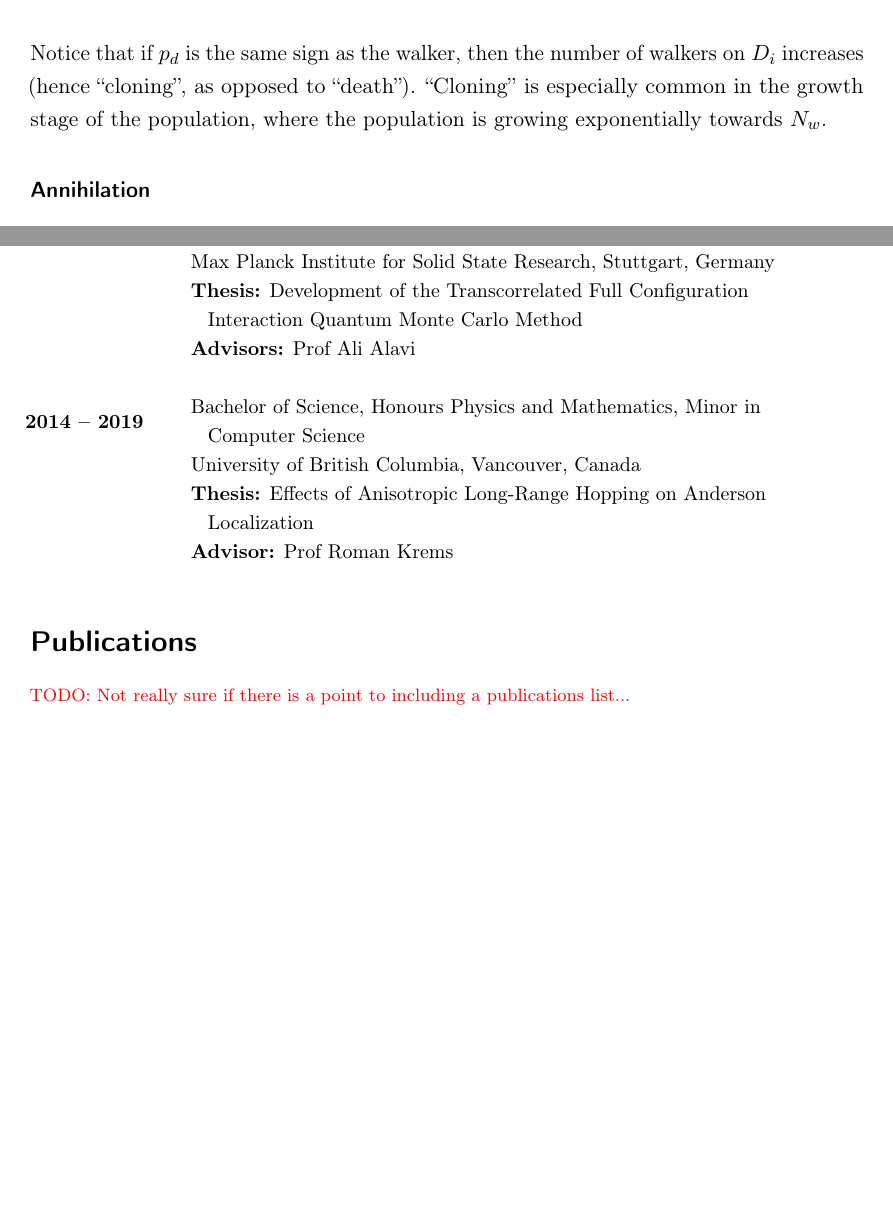
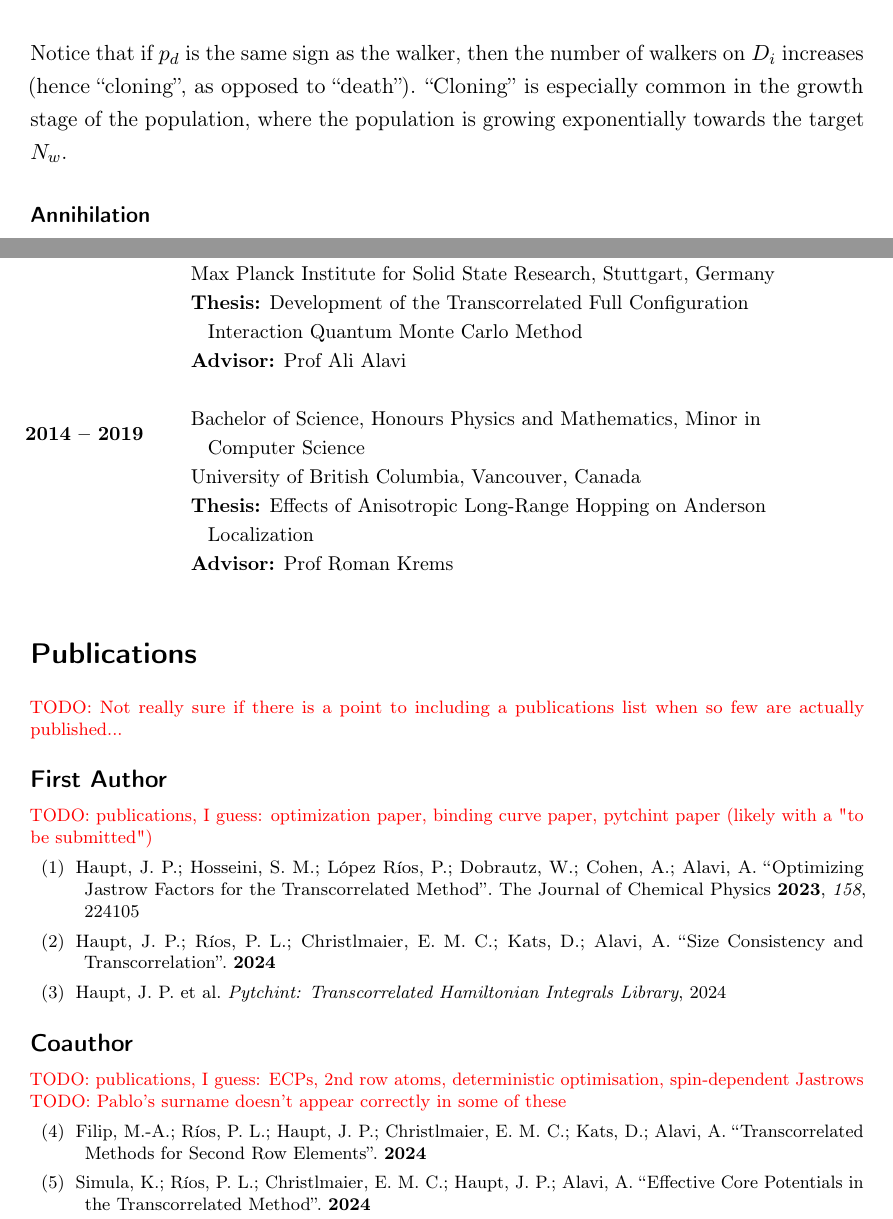
Before and after one commit to jphaupt/phdthesis_haupt, a LaTeX thesis (jphaupt_phdthesis.tex, which reads src/chapter_qmc.tex): two parts of pages 53 and 81 of 81, joined at a grey line, cut so that both start at the same text, the shorter picture padded with empty space. Compiled offline with pdfLaTeX.

Commit message:
publication list

```diff
--- a/jphaupt_phdthesis.tex
+++ b/jphaupt_phdthesis.tex
@@ -288,7 +288,7 @@
       \textbf{2020 -- 2025} & PhD student, Theoretical Chemistry\\
              & Max Planck Institute for Solid State Research, Stuttgart, Germany \\
              & \textbf{Thesis:} \thetitle \\
-             & \textbf{Advisors:} Prof Ali Alavi \\
+             & \textbf{Advisor:} Prof Ali Alavi \\
       \\
       \textbf{2014 -- 2019} & Bachelor of Science, Honours Physics and Mathematics, Minor in Computer Science\\
                   & University of British Columbia, Vancouver, Canada \\
@@ -307,26 +307,26 @@
 \begin{singlespace}
 \begin{footnotesize}
 
-\todo{Not really sure if there is a point to including a publications list...}
+\todo{Not really sure if there is a point to including a publications list when so few are actually published...}
 
-% \subsection*{First authored}
-% \todo{publications, I guess: optimization paper, binding curve paper, pytchint paper (likely with a "to be submitted")}
-% \begin{enumerate}[label=(\arabic*), itemindent=-0.5em]
-%     \item \fullcite{hauptOptimizingJastrowFactors2023a}
-%     \item \fullcite{haupt_sizeconsistent}
-%     \item \fullcite{tchint}
-% %   \item \fullcite*{..}
-% \end{enumerate}
+\subsection*{First Author}
+\todo{publications, I guess: optimization paper, binding curve paper, pytchint paper (likely with a "to be submitted")}
+\begin{enumerate}[label=(\arabic*), itemindent=-0.5em]
+    \item \fullcite{hauptOptimizingJastrowFactors2023}
+    \item \fullcite{haupt_sizeconsistent}
+    \item \fullcite{tchint}
+%   \item \fullcite*{..}
+\end{enumerate}
 
-% \subsection*{Co-authored}
-% \todo{publications, I guess: ECPs, 2nd row atoms, deterministic optimisation, spin-dependent Jastrows}
-% \todo{Pablo's surname doesn't appear correctly in some of these}
-% \begin{enumerate}[resume, label={(\arabic*)}, itemindent=-0.5em]
-%     \item \fullcite{filip_2ndrow}
-%     \item \fullcite{simulaEcp}
-%     % \item \fullcite{filip_deterministic}
-% %   \item \fullcite*{...}
-% \end{enumerate}
+\subsection*{Coauthor}
+\todo{publications, I guess: ECPs, 2nd row atoms, deterministic optimisation, spin-dependent Jastrows}
+\todo{Pablo's surname doesn't appear correctly in some of these}
+\begin{enumerate}[resume, label={(\arabic*)}, itemindent=-0.5em]
+    \item \fullcite{filip_2ndrow}
+    \item \fullcite{simulaEcp}
+    % \item \fullcite{filip_deterministic}
+%   \item \fullcite*{...}
+\end{enumerate}
 
 \end{footnotesize}
 \end{singlespace}
--- a/src/chapter_qmc.tex
+++ b/src/chapter_qmc.tex
@@ -361,7 +361,7 @@ The death/cloning step is characterised by the diagonal matrix elements. In this
 \begin{equation}
     p_d = \Delta\tau(H_{ii}-S).
 \end{equation}
-Notice that if $p_d$ is the same sign as the walker, then the number of walkers on $D_i$ increases (hence ``cloning'', as opposed to ``death''). ``Cloning'' is especially common in the growth stage of the population, where the population is growing exponentially towards $N_w$.
+Notice that if $p_d$ is the same sign as the walker, then the number of walkers on $D_i$ increases (hence ``cloning'', as opposed to ``death''). ``Cloning'' is especially common in the growth stage of the population, where the population is growing exponentially towards the target $N_w$.
 
 \subsubsection{Annihilation}
 
```
